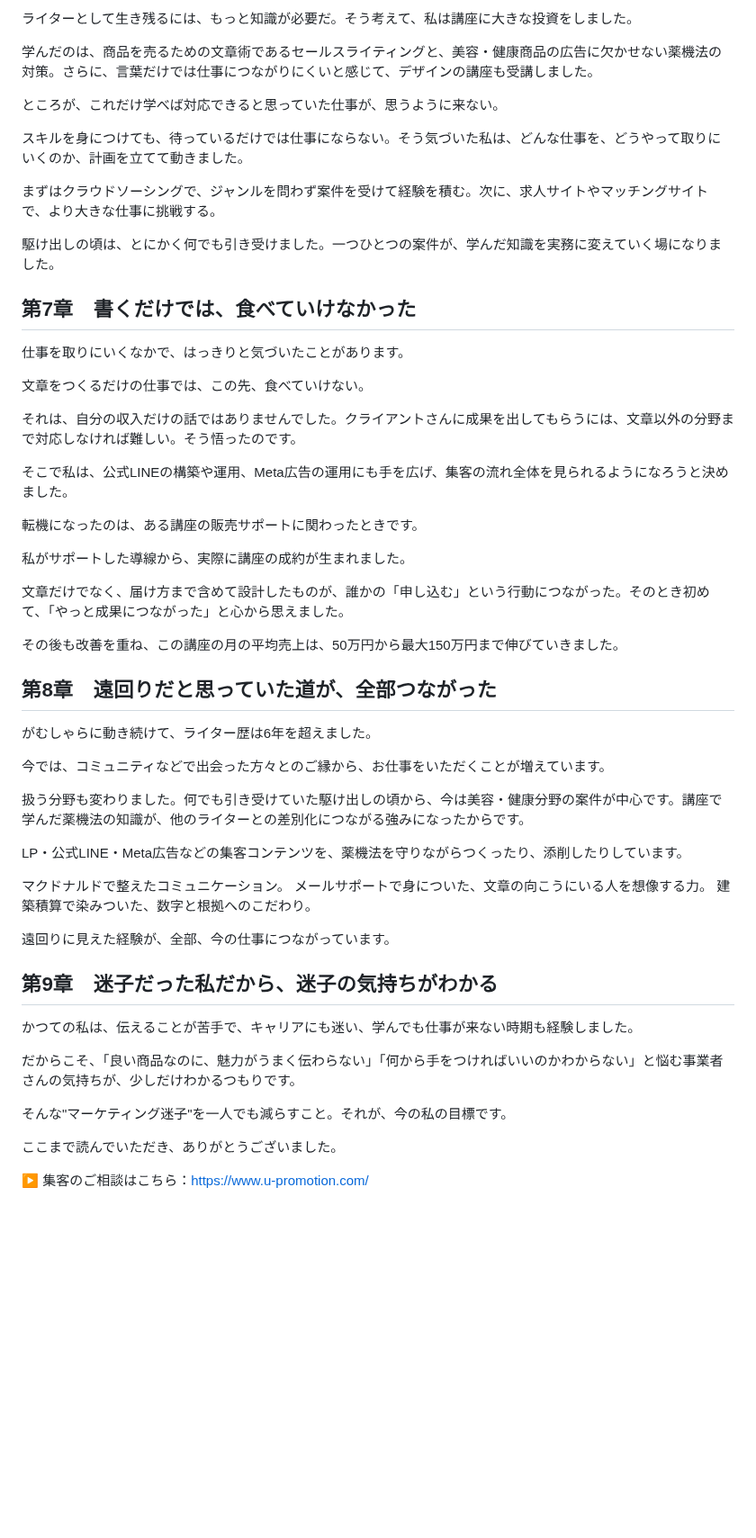
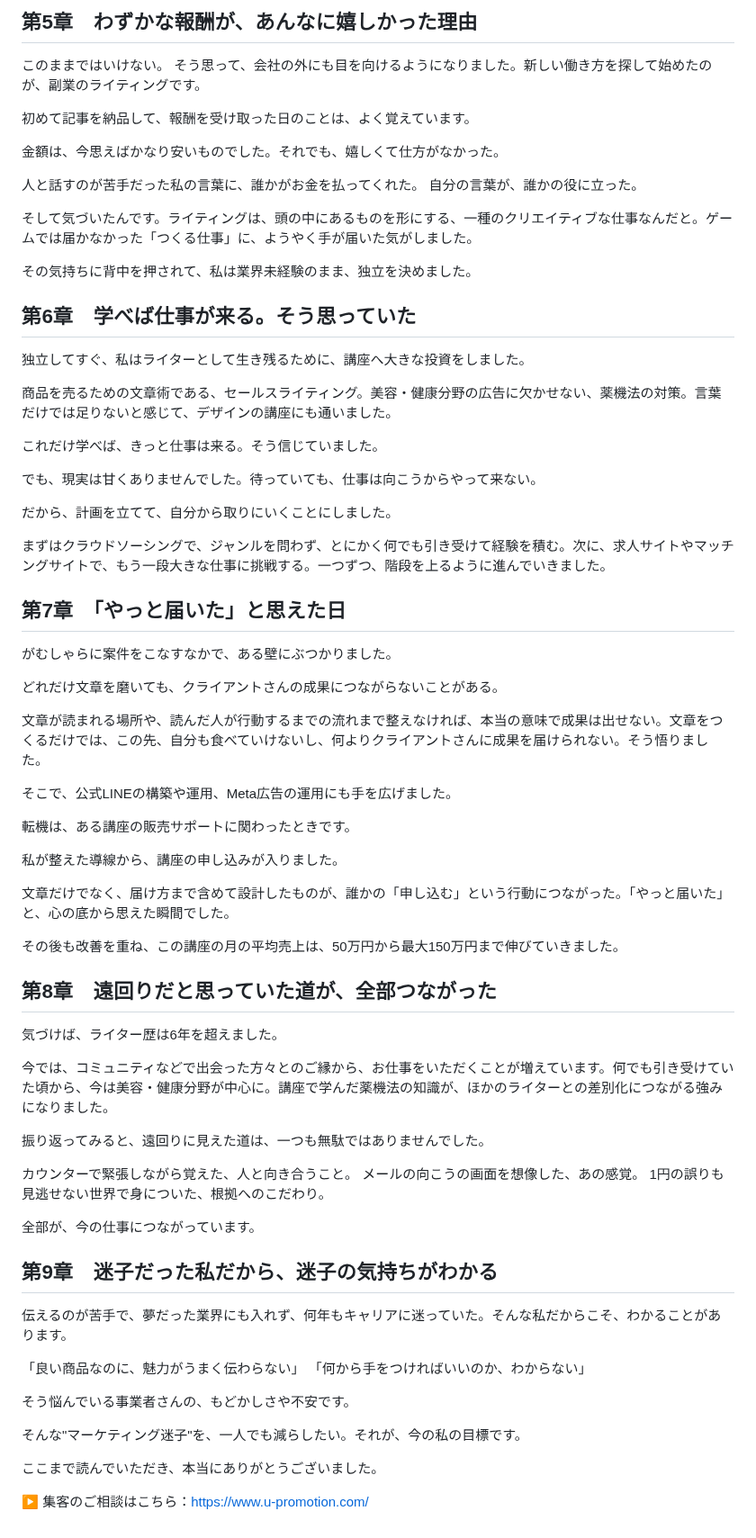
Before and after one commit to coderyu8-ship-it/claude-code-project, a Markdown page: note/01_self-introduction.md, the part around one of its changes. Shown at 90% size. Drawn GitHub-style; blank space fills up the shorter version.

```diff
--- a/note/01_self-introduction.md
+++ b/note/01_self-introduction.md
@@ -81,58 +92,77 @@
 
-ライターとして生き残るには、もっと知識が必要だ。そう考えて、私は講座に大きな投資をしました。
+## 第5章　わずかな報酬が、あんなに嬉しかった理由
 
-学んだのは、商品を売るための文章術であるセールスライティングと、美容・健康商品の広告に欠かせない薬機法の対策。さらに、言葉だけでは仕事につながりにくいと感じて、デザインの講座も受講しました。
+このままではいけない。
+そう思って、会社の外にも目を向けるようになりました。新しい働き方を探して始めたのが、副業のライティングです。
 
-ところが、これだけ学べば対応できると思っていた仕事が、思うように来ない。
+初めて記事を納品して、報酬を受け取った日のことは、よく覚えています。
 
-スキルを身につけても、待っているだけでは仕事にならない。そう気づいた私は、どんな仕事を、どうやって取りにいくのか、計画を立てて動きました。
+金額は、今思えばかなり安いものでした。それでも、嬉しくて仕方がなかった。
 
-まずはクラウドソーシングで、ジャンルを問わず案件を受けて経験を積む。次に、求人サイトやマッチングサイトで、より大きな仕事に挑戦する。
+人と話すのが苦手だった私の言葉に、誰かがお金を払ってくれた。
+自分の言葉が、誰かの役に立った。
 
-駆け出しの頃は、とにかく何でも引き受けました。一つひとつの案件が、学んだ知識を実務に変えていく場になりました。
+そして気づいたんです。ライティングは、頭の中にあるものを形にする、一種のクリエイティブな仕事なんだと。ゲームでは届かなかった「つくる仕事」に、ようやく手が届いた気がしました。
 
-## 第7章　書くだけでは、食べていけなかった
+その気持ちに背中を押されて、私は業界未経験のまま、独立を決めました。
 
-仕事を取りにいくなかで、はっきりと気づいたことがあります。
+## 第6章　学べば仕事が来る。そう思っていた
 
-文章をつくるだけの仕事では、この先、食べていけない。
+独立してすぐ、私はライターとして生き残るために、講座へ大きな投資をしました。
 
-それは、自分の収入だけの話ではありませんでした。クライアントさんに成果を出してもらうには、文章以外の分野まで対応しなければ難しい。そう悟ったのです。
+商品を売るための文章術である、セールスライティング。美容・健康分野の広告に欠かせない、薬機法の対策。言葉だけでは足りないと感じて、デザインの講座にも通いました。
 
-そこで私は、公式LINEの構築や運用、Meta広告の運用にも手を広げ、集客の流れ全体を見られるようになろうと決めました。
+これだけ学べば、きっと仕事は来る。そう信じていました。
 
-転機になったのは、ある講座の販売サポートに関わったときです。
+でも、現実は甘くありませんでした。待っていても、仕事は向こうからやって来ない。
 
-私がサポートした導線から、実際に講座の成約が生まれました。
+だから、計画を立てて、自分から取りにいくことにしました。
 
-文章だけでなく、届け方まで含めて設計したものが、誰かの「申し込む」という行動につながった。そのとき初めて、「やっと成果につながった」と心から思えました。
+まずはクラウドソーシングで、ジャンルを問わず、とにかく何でも引き受けて経験を積む。次に、求人サイトやマッチングサイトで、もう一段大きな仕事に挑戦する。一つずつ、階段を上るように進んでいきました。
+
+## 第7章　「やっと届いた」と思えた日
+
+がむしゃらに案件をこなすなかで、ある壁にぶつかりました。
+
+どれだけ文章を磨いても、クライアントさんの成果につながらないことがある。
+
+文章が読まれる場所や、読んだ人が行動するまでの流れまで整えなければ、本当の意味で成果は出せない。文章をつくるだけでは、この先、自分も食べていけないし、何よりクライアントさんに成果を届けられない。そう悟りました。
+
+そこで、公式LINEの構築や運用、Meta広告の運用にも手を広げました。
+
+転機は、ある講座の販売サポートに関わったときです。
+
+私が整えた導線から、講座の申し込みが入りました。
+
+文章だけでなく、届け方まで含めて設計したものが、誰かの「申し込む」という行動につながった。「やっと届いた」と、心の底から思えた瞬間でした。
 
 その後も改善を重ね、この講座の月の平均売上は、50万円から最大150万円まで伸びていきました。
 
 ## 第8章　遠回りだと思っていた道が、全部つながった
 
-がむしゃらに動き続けて、ライター歴は6年を超えました。
+気づけば、ライター歴は6年を超えました。
 
-今では、コミュニティなどで出会った方々とのご縁から、お仕事をいただくことが増えています。
+今では、コミュニティなどで出会った方々とのご縁から、お仕事をいただくことが増えています。何でも引き受けていた頃から、今は美容・健康分野が中心に。講座で学んだ薬機法の知識が、ほかのライターとの差別化につながる強みになりました。
 
-扱う分野も変わりました。何でも引き受けていた駆け出しの頃から、今は美容・健康分野の案件が中心です。講座で学んだ薬機法の知識が、他のライターとの差別化につながる強みになったからです。
+振り返ってみると、遠回りに見えた道は、一つも無駄ではありませんでした。
 
-LP・公式LINE・Meta広告などの集客コンテンツを、薬機法を守りながらつくったり、添削したりしています。
+カウンターで緊張しながら覚えた、人と向き合うこと。
+メールの向こうの画面を想像した、あの感覚。
+1円の誤りも見逃せない世界で身についた、根拠へのこだわり。
 
-マクドナルドで整えたコミュニケーション。
-メールサポートで身についた、文章の向こうにいる人を想像する力。
-建築積算で染みついた、数字と根拠へのこだわり。
-
-遠回りに見えた経験が、全部、今の仕事につながっています。
+全部が、今の仕事につながっています。
 
 ## 第9章　迷子だった私だから、迷子の気持ちがわかる
 
-かつての私は、伝えることが苦手で、キャリアにも迷い、学んでも仕事が来ない時期も経験しました。
+伝えるのが苦手で、夢だった業界にも入れず、何年もキャリアに迷っていた。そんな私だからこそ、わかることがあります。
 
-だからこそ、「良い商品なのに、魅力がうまく伝わらない」「何から手をつければいいのかわからない」と悩む事業者さんの気持ちが、少しだけわかるつもりです。
+「良い商品なのに、魅力がうまく伝わらない」
+「何から手をつければいいのか、わからない」
 
-そんな"マーケティング迷子"を一人でも減らすこと。それが、今の私の目標です。
+そう悩んでいる事業者さんの、もどかしさや不安です。
 
-ここまで読んでいただき、ありがとうございました。
+そんな"マーケティング迷子"を、一人でも減らしたい。それが、今の私の目標です。
+
+ここまで読んでいただき、本当にありがとうございました。
 
 ▶ 集客のご相談はこちら：https://www.u-promotion.com/
```
Also changed, not shown: other parts of note/01_self-introduction.md (+49 -38 lines).
